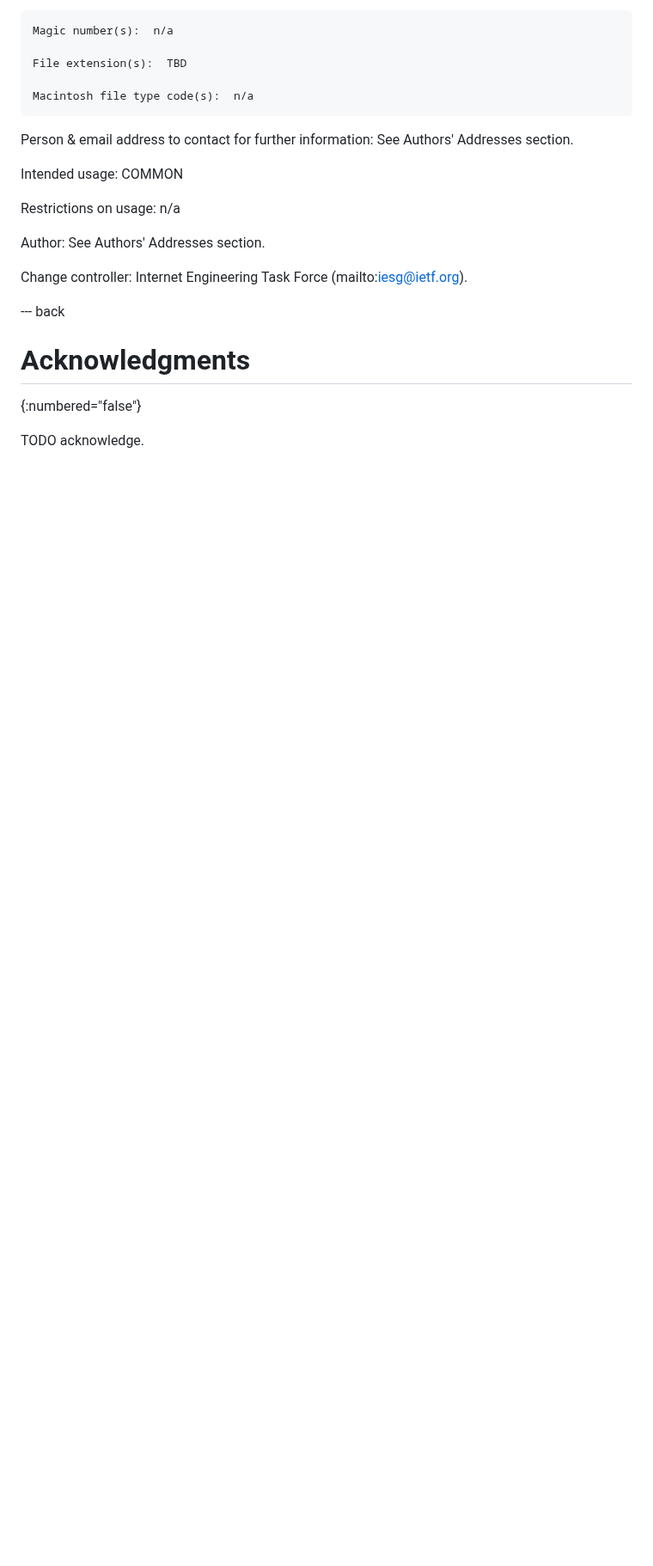
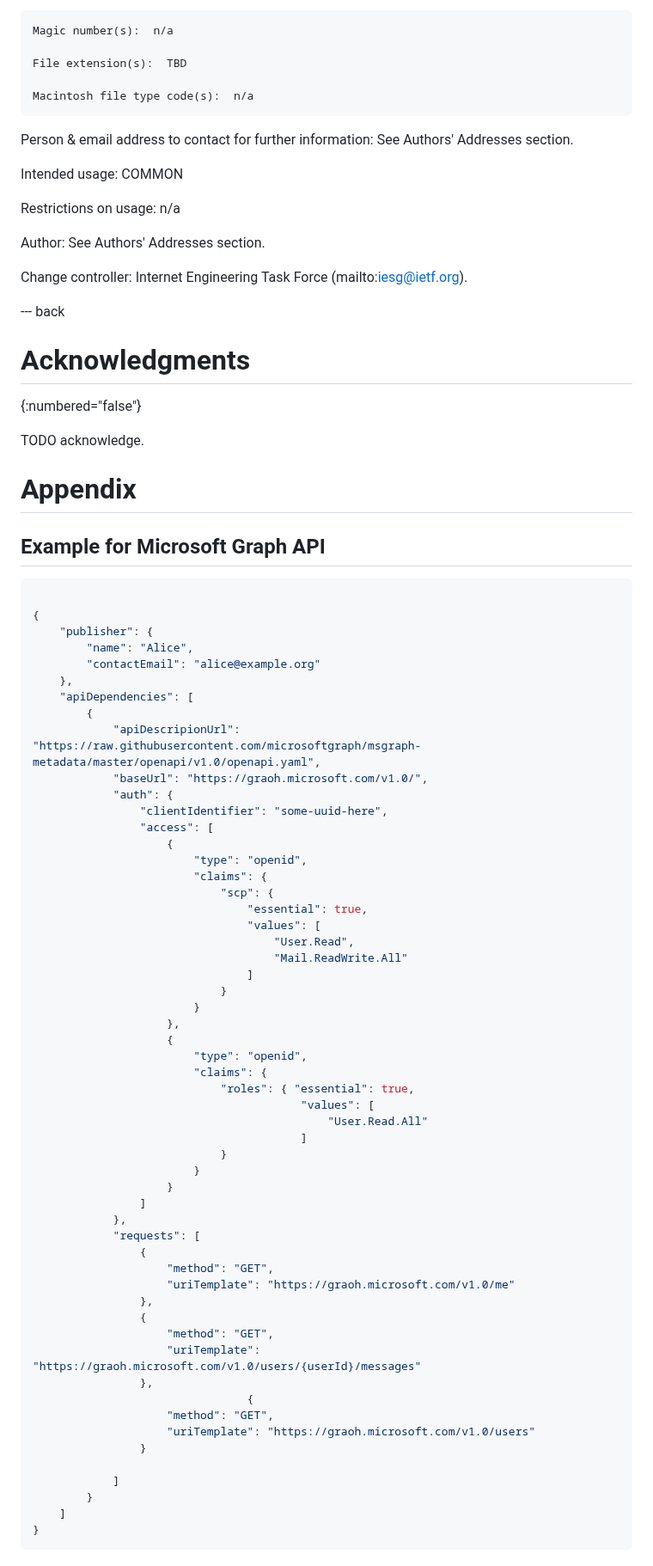
Before and after one commit to darrelmiller/api-manifest, a Markdown page: draft-miller-api-manifest.md, the part around one of its changes. Shown at 86% size. Rendered like a GitHub page; blank space fills up the shorter version.

```diff
--- a/draft-miller-api-manifest.md
+++ b/draft-miller-api-manifest.md
@@ -211,3 +221,65 @@ Change controller:  Internet Engineering Task Force (mailto:iesg@ietf.org).
 {:numbered="false"}
 
 TODO acknowledge.
+
+# Appendix
+
+## Example for Microsoft Graph API
+
+~~~ json
+
+{
+    "publisher": {
+        "name": "Alice",
+        "contactEmail": "alice@example.org"
+    },
+    "apiDependencies": [
+        {
+            "apiDescripionUrl": "https://raw.githubusercontent.com/microsoftgraph/msgraph-metadata/master/openapi/v1.0/openapi.yaml",
+            "baseUrl": "https://graoh.microsoft.com/v1.0/",
+            "auth": {
+                "clientIdentifier": "some-uuid-here",
+                "access": [
+                    {
+                        "type": "openid",
+                        "claims": {
+                            "scp": {
+                                "essential": true,
+                                "values": [
+                                    "User.Read",
+                                    "Mail.ReadWrite.All"
+                                ]
+                            }
+                        }
+                    },
+                    {
+                        "type": "openid",
+                        "claims": {
+                            "roles": { "essential": true,
+                                        "values": [
+                                            "User.Read.All"
+                                        ]
+                            }
+                        }
+                    }
+                ]
+            },
+            "requests": [
+                {
+                    "method": "GET",
+                    "uriTemplate": "https://graoh.microsoft.com/v1.0/me"
+                },
+                {
+                    "method": "GET",
+                    "uriTemplate": "https://graoh.microsoft.com/v1.0/users/{userId}/messages"
+                },
+                                {
+                    "method": "GET",
+                    "uriTemplate": "https://graoh.microsoft.com/v1.0/users"
+                }
+
+            ]
+        }
+    ]
+}
+~~~
```
Also changed, not shown: other parts of draft-miller-api-manifest.md (+32 -22 lines).
